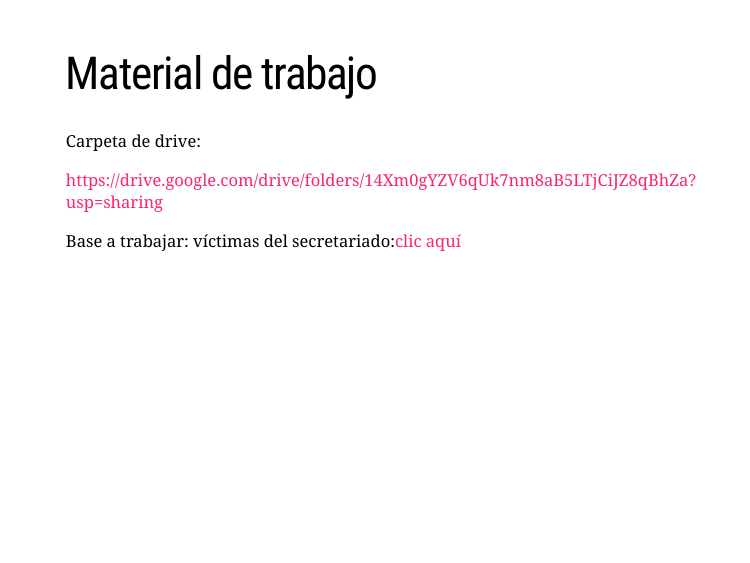
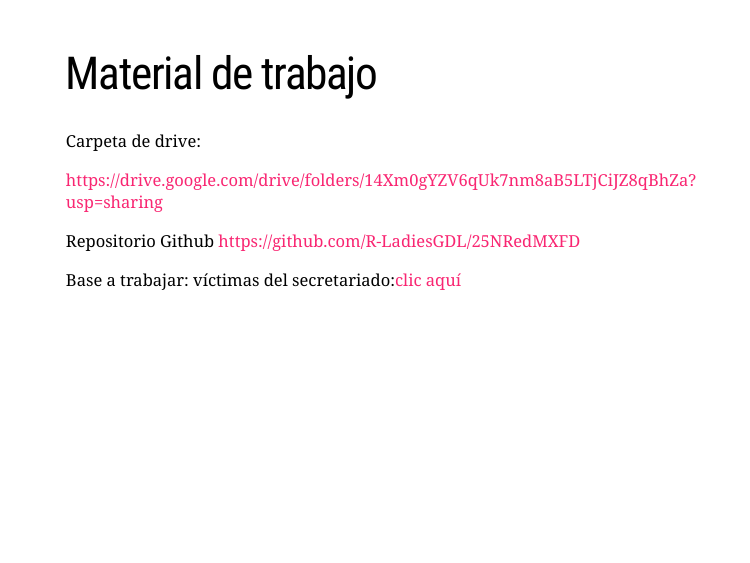
Before and after one commit to R-LadiesGDL/25NRedMXFD, an R Markdown document (Presentacion25N.Rmd): page 3 of 14. Rendered offline with R 4.5, knitr and Pandoc, with nearby package versions; the slides are laid out offline by our stand-in for remark.js, each with all of its steps uncovered, in fonts that may differ from those the slides ask for, and without slide numbers, shadows or browser add-ons; a font, style sheet, LaTeX package, included part or bibliography that could not be used is replaced or left out.

Commit message:
Add files via upload

```diff
--- a/Presentacion25N.Rmd
+++ b/Presentacion25N.Rmd
@@ -43,6 +43,9 @@ width="150px"
 Carpeta de drive:
 
 https://drive.google.com/drive/folders/14Xm0gYZV6qUk7nm8aB5LTjCiJZ8qBhZa?usp=sharing
+
+Repositorio Github
+https://github.com/R-LadiesGDL/25NRedMXFD
 
 Base a trabajar: víctimas del secretariado:[clic aquí](https://docs.google.com/spreadsheets/d/e/2PACX-1vTrYBvTBhjBzuo3TZBA5xLpp9RFVs4kr76eean0eo6ZOvc9hs_4e09VcDRol8f5RsrOKsABoUCDLzEl/pub?output=csv)
 
```
